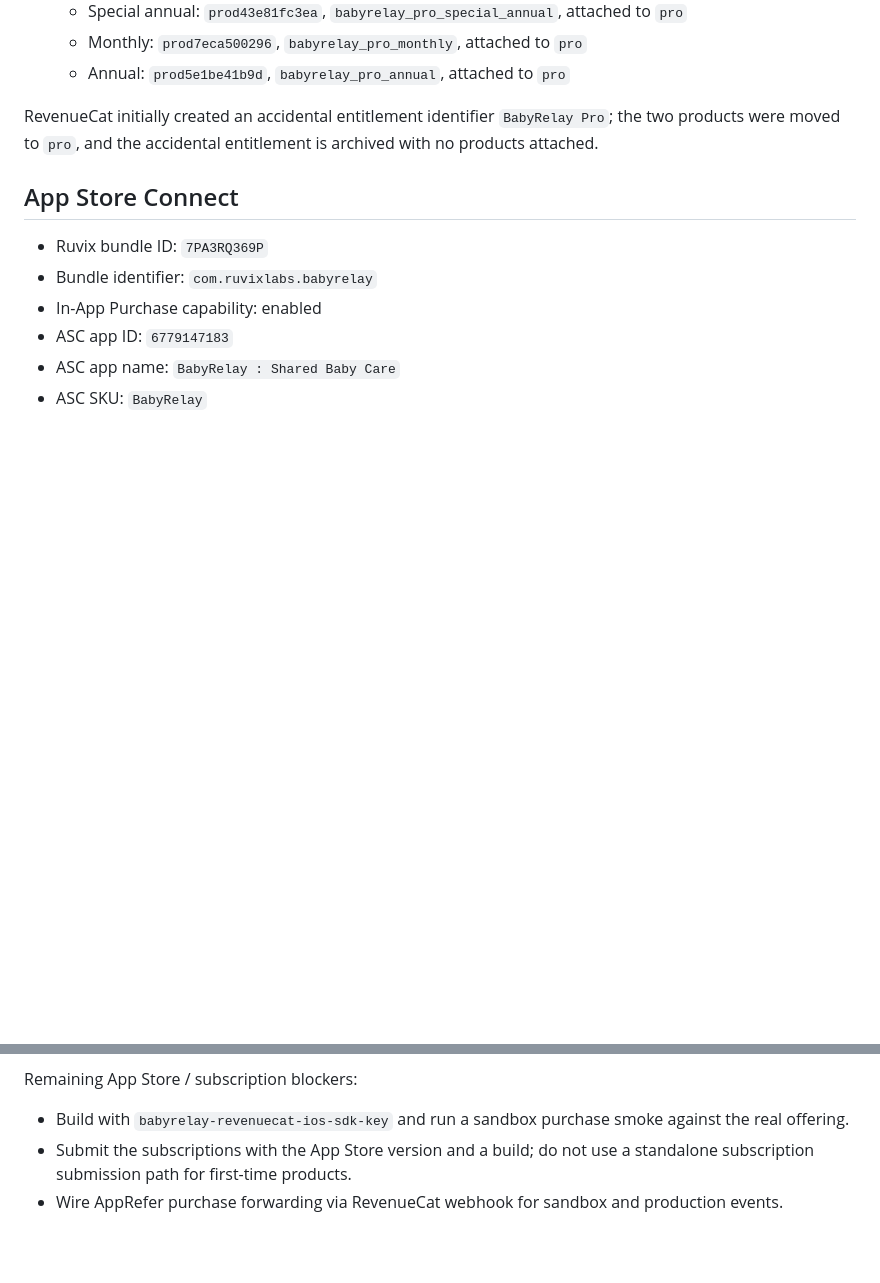
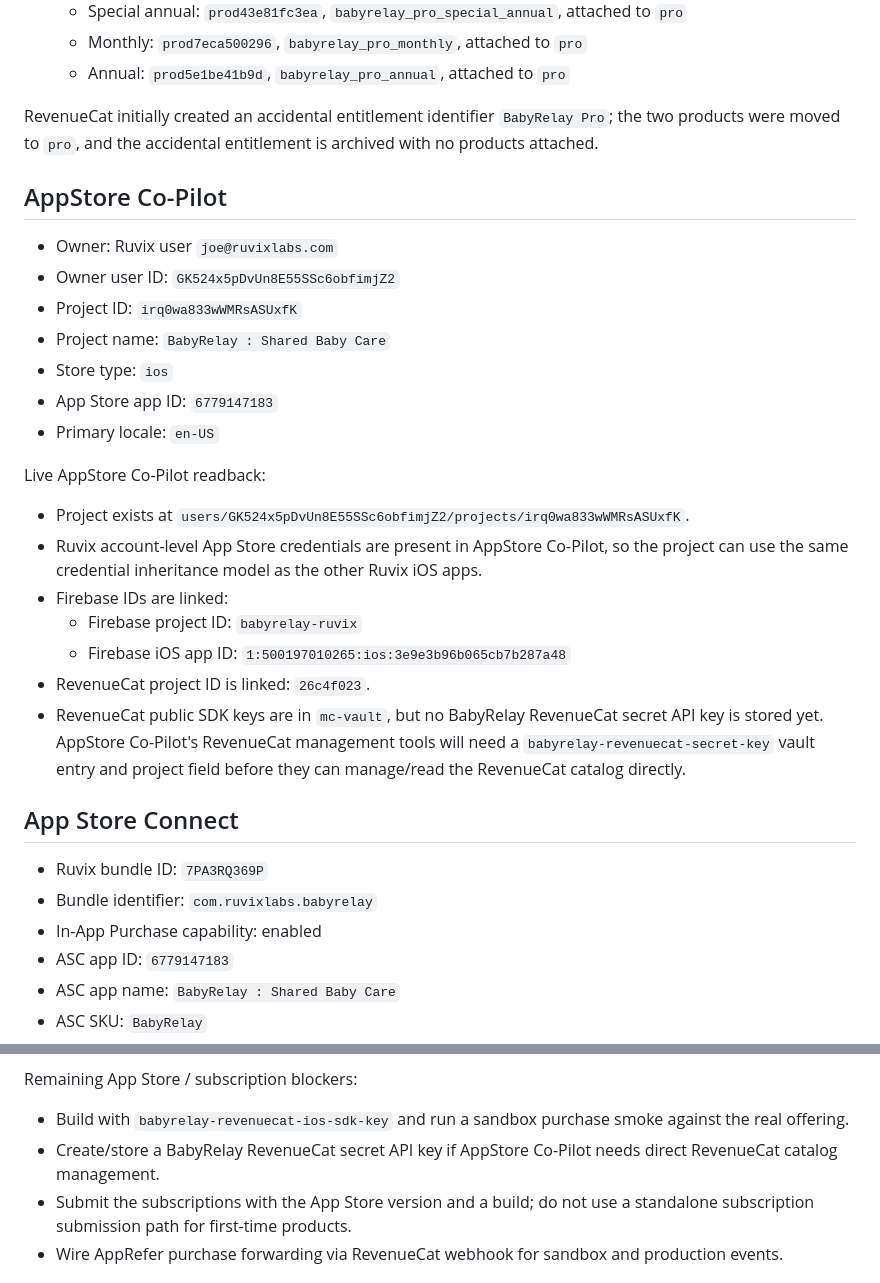
Before and after one commit to RuvixLabs/BabyRelay, a Markdown page: docs/provider-setup.md, 2 parts joined by grey strips. GitHub-like rendering; blank space fills up the shorter version.

Commit message:
Document AppStore Co-Pilot setup

```diff
--- a/docs/provider-setup.md
+++ b/docs/provider-setup.md
@@ -86,6 +86,32 @@ RevenueCat initially created an accidental entitlement identifier
 `BabyRelay Pro`; the two products were moved to `pro`, and the accidental
 entitlement is archived with no products attached.
 
+## AppStore Co-Pilot
+
+- Owner: Ruvix user `joe@ruvixlabs.com`
+- Owner user ID: `GK524x5pDvUn8E55SSc6obfimjZ2`
+- Project ID: `irq0wa833wWMRsASUxfK`
+- Project name: `BabyRelay : Shared Baby Care`
+- Store type: `ios`
+- App Store app ID: `6779147183`
+- Primary locale: `en-US`
+
+Live AppStore Co-Pilot readback:
+
+- Project exists at
+  `users/GK524x5pDvUn8E55SSc6obfimjZ2/projects/irq0wa833wWMRsASUxfK`.
+- Ruvix account-level App Store credentials are present in AppStore Co-Pilot,
+  so the project can use the same credential inheritance model as the other
+  Ruvix iOS apps.
+- Firebase IDs are linked:
+  - Firebase project ID: `babyrelay-ruvix`
+  - Firebase iOS app ID: `1:500197010265:ios:3e9e3b96b065cb7b287a48`
+- RevenueCat project ID is linked: `26c4f023`.
+- RevenueCat public SDK keys are in `mc-vault`, but no BabyRelay RevenueCat
+  secret API key is stored yet. AppStore Co-Pilot's RevenueCat management tools
+  will need a `babyrelay-revenuecat-secret-key` vault entry and project field
+  before they can manage/read the RevenueCat catalog directly.
+
 ## App Store Connect
 
 - Ruvix bundle ID: `7PA3RQ369P`
@@ -122,6 +148,8 @@ Remaining App Store / subscription blockers:
 
 - Build with `babyrelay-revenuecat-ios-sdk-key` and run a sandbox purchase
   smoke against the real offering.
+- Create/store a BabyRelay RevenueCat secret API key if AppStore Co-Pilot needs
+  direct RevenueCat catalog management.
 - Submit the subscriptions with the App Store version and a build; do not use a
   standalone subscription submission path for first-time products.
 - Wire AppRefer purchase forwarding via RevenueCat webhook for sandbox and
```
Also changed, not shown: other parts of docs/provider-setup.md (+1 -1 lines), docs/production-readiness.md (+2 -0 lines).
